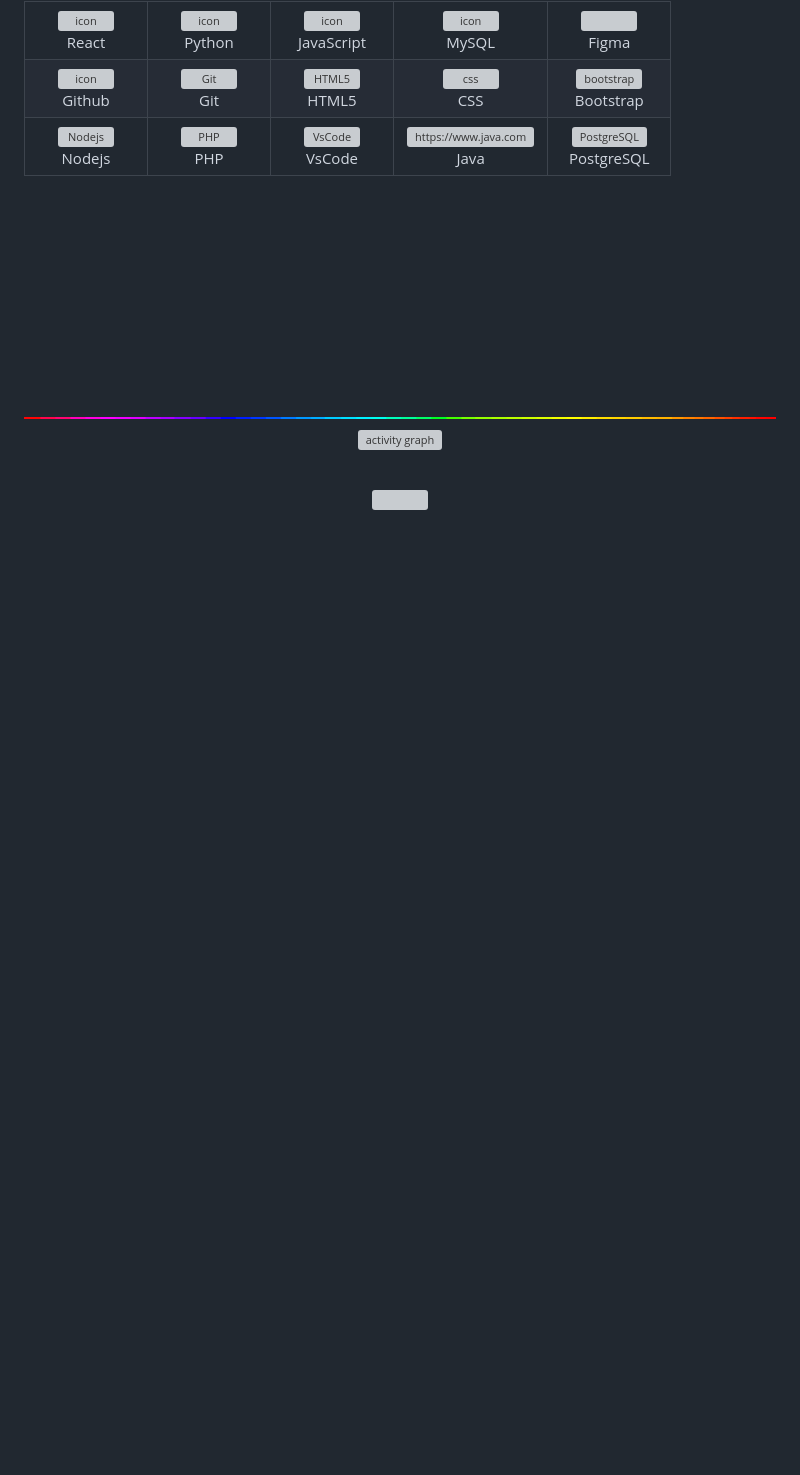
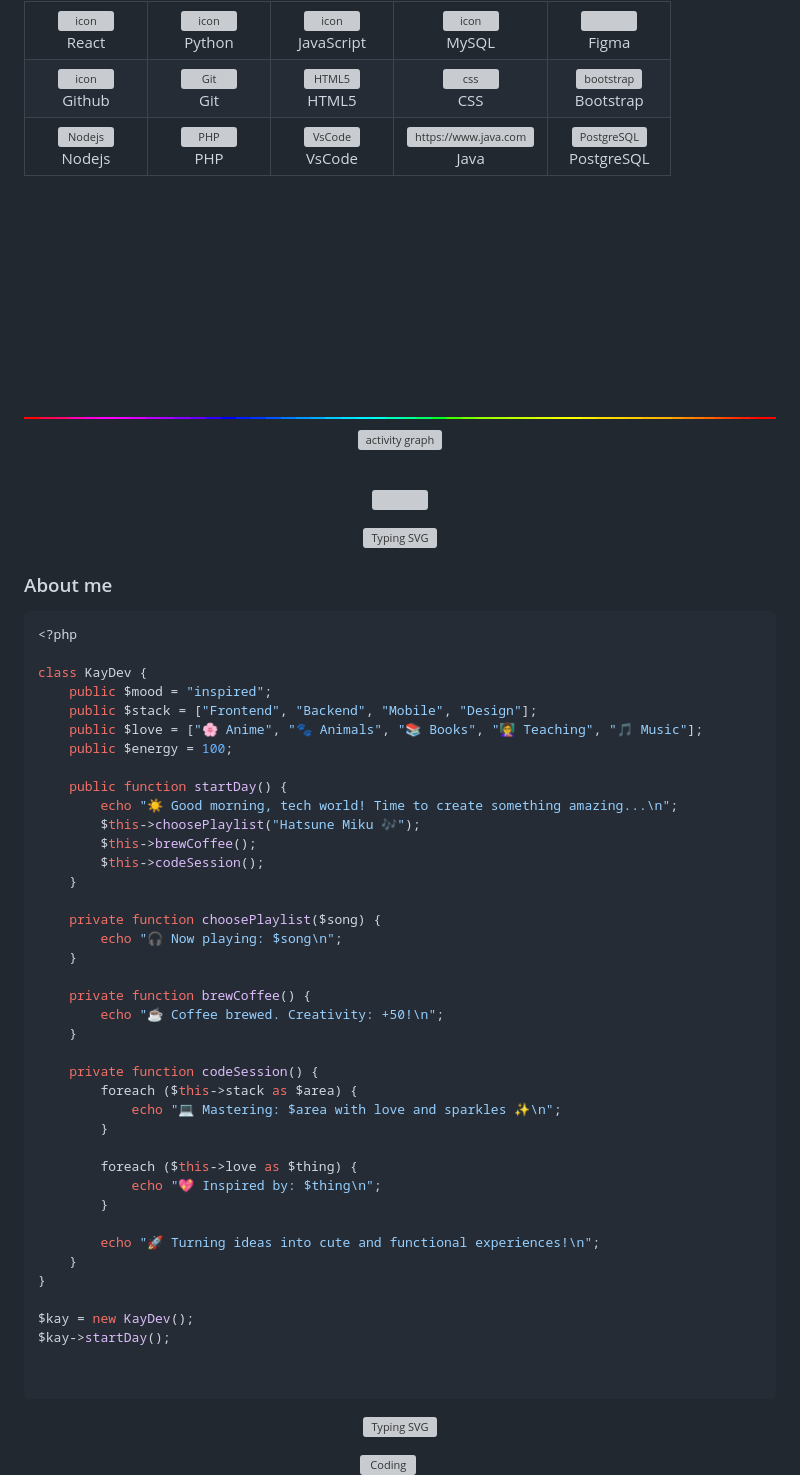
Before and after one commit to KAYSILVHA/KAYSILVHA, a Markdown page: README.md, the part around the change. Rendered like a GitHub page; blank space fills up the shorter version; grey boxes are pictures that could not be loaded.

````diff
--- a/README.md
+++ b/README.md
@@ -153,11 +153,65 @@
 </p>
 
 <p>
+<p align="center">
+<a href="https://git.io/typing-svg"><img src="https://readme-typing-svg.demolab.com?font=Fira+Code&weight=50&size=25&pause=1000&color=ffcbdb&center=true&width=1000&lines=-------------------------------------------------------------------------------------------------" alt="Typing SVG" /></a>
+</p>
+
+### About me
+
+```php
+<?php
+
+class KayDev {
+    public $mood = "inspired";
+    public $stack = ["Frontend", "Backend", "Mobile", "Design"];
+    public $love = ["🌸 Anime", "🐾 Animals", "📚 Books", "👩‍🏫 Teaching", "🎵 Music"];
+    public $energy = 100;
+
+    public function startDay() {
+        echo "☀️ Good morning, tech world! Time to create something amazing...\n";
+        $this->choosePlaylist("Hatsune Miku 🎶");
+        $this->brewCoffee();
+        $this->codeSession();
+    }
+
+    private function choosePlaylist($song) {
+        echo "🎧 Now playing: $song\n";
+    }
+
+    private function brewCoffee() {
+        echo "☕ Coffee brewed. Creativity: +50!\n";
+    }
+
+    private function codeSession() {
+        foreach ($this->stack as $area) {
+            echo "💻 Mastering: $area with love and sparkles ✨\n";
+        }
+
+        foreach ($this->love as $thing) {
+            echo "💖 Inspired by: $thing\n";
+        }
+
+        echo "🚀 Turning ideas into cute and functional experiences!\n";
+    }
+}
+
+$kay = new KayDev();
+$kay->startDay();
+
+
+```
+<p align="center">
+<a href="https://git.io/typing-svg"><img src="https://readme-typing-svg.demolab.com?font=Fira+Code&weight=50&size=25&pause=1000&color=ffcbdb&center=true&width=1000&lines=-------------------------------------------------------------------------------------------------" alt="Typing SVG" /></a>
+</p>
 
 
 
-<br/>
-<br/>
+<p align="center">
+        <p align="center">
+    <img alt="Coding" width="200" src="https://github.com/KAYSILVHA/KAYSILVHA/blob/main/assets/hatsune.png">
+    &nbsp;&nbsp;&nbsp;&nbsp;&nbsp;
+        </p>
 <div align="center">
 
 ###### @2025 [DEV_KAY](https://kay-silvha-portfolio.vercel.app/), Inc. All rights reserved
````
